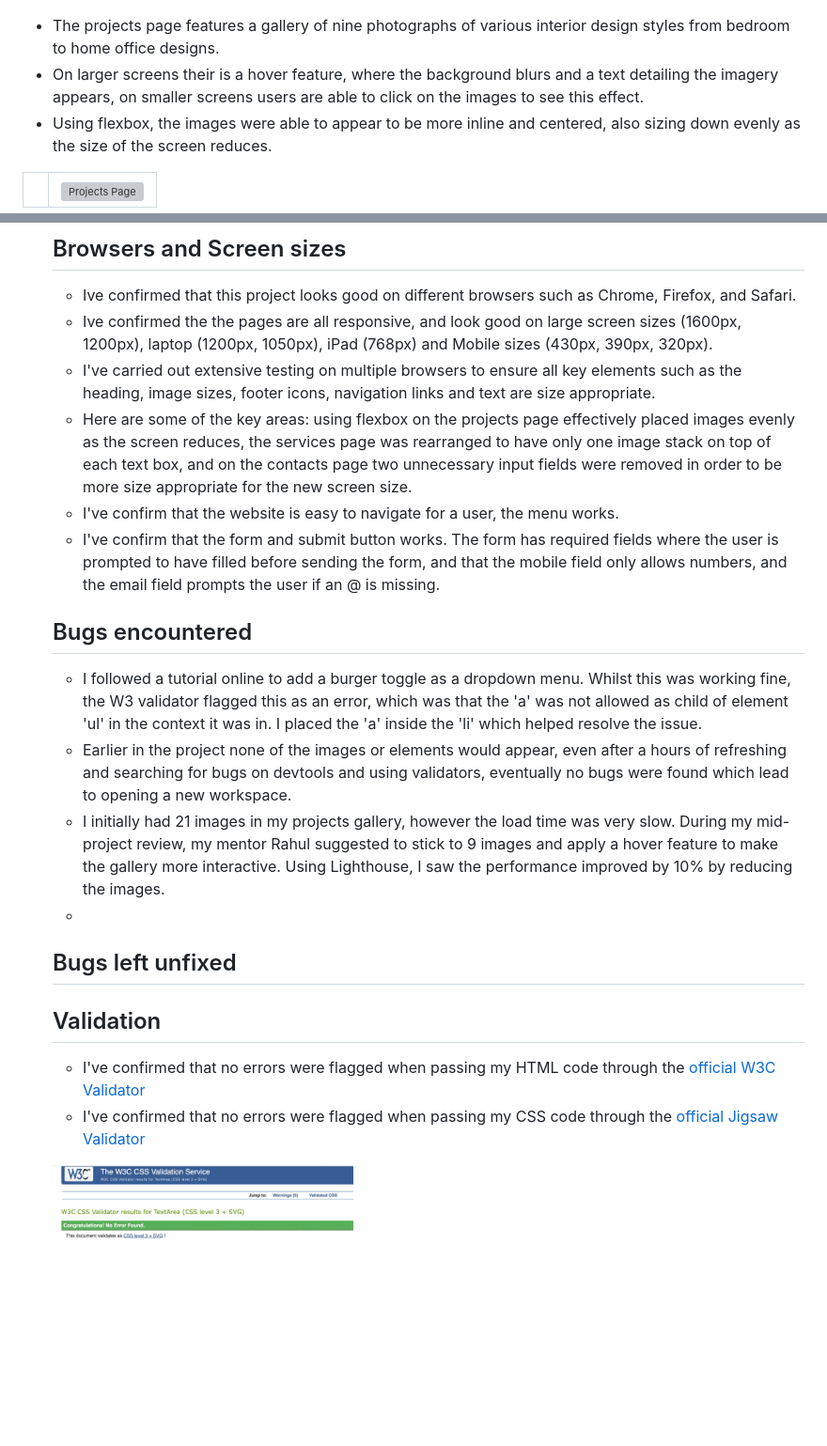
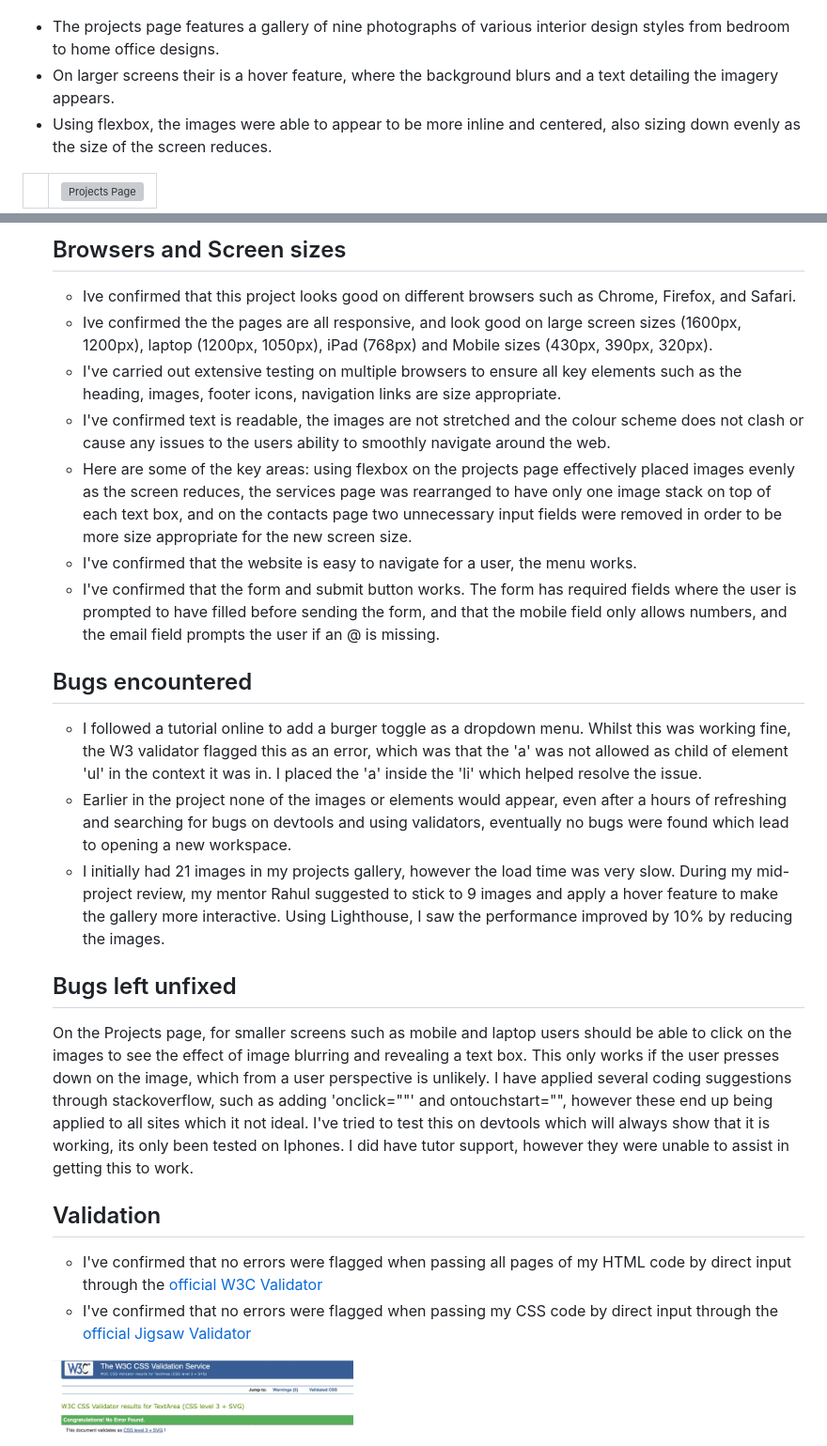
Before and after one commit to SABBAHS/beautiful-interiors, a Markdown page: README.md, 2 parts joined by grey strips. Shown: that part at 94% size. Drawn GitHub-style; blank space fills up the shorter version; grey boxes are pictures that could not be loaded.

Commit message:
additions to readme.md

```diff
--- a/README.md
+++ b/README.md
@@ -48,7 +48,7 @@ Prior to designing the website, I used Cacoo and Balsamic to create wireframes i
 <td><td><img src=assets/images/projects-page.jpg width=100% height=auto alt="Projects Page"></td>
 <ul>
 <li>The projects page features a gallery of nine photographs of various interior design styles from bedroom to home office designs.</li>
-<li>On larger screens their is a hover feature, where the background blurs and a text detailing the imagery appears, on smaller screens users are able to click on the images to see this effect.</li>
+<li>On larger screens their is a hover feature, where the background blurs and a text detailing the imagery appears.</li>
 <li>Using flexbox, the images were able to appear to be more inline and centered, also sizing down evenly as the size of the screen reduces.</li>
 </ul>
 </tr>
@@ -118,24 +117,26 @@ I searched for tutorials on how to add a favicon, and toggle bar from You-tube.
 ## Browsers and Screen sizes
 - Ive confirmed that this project looks good on different browsers such as Chrome, Firefox, and Safari.
 - Ive confirmed the the pages are all responsive, and look good on large screen sizes (1600px, 1200px), laptop (1200px, 1050px), iPad (768px) and Mobile sizes (430px, 390px, 320px).
-- I've carried out extensive testing on multiple browsers to ensure all key elements such as the heading, image sizes, footer icons, navigation links and text are size appropriate.
+- I've carried out extensive testing on multiple browsers to ensure all key elements such as the heading, images, footer icons, navigation links are size appropriate.
+- I've confirmed text is readable, the images are not stretched and the colour scheme does not clash or cause any issues to the users ability to smoothly navigate around the web.
 - Here are some of the key areas: using flexbox on the projects page effectively placed images evenly as the screen reduces, the services page was rearranged to have only one image stack on top of each text box, and on the contacts page two unnecessary input fields were removed in order to be more size appropriate for the new screen size.
-- I've confirm that the website is easy to navigate for a user, the menu works.
-- I've confirm that the form and submit button works. The form has required fields where the user is prompted to have filled before sending the form, and that the mobile field only allows numbers, and the email field prompts the user if an @ is missing.
+- I've confirmed that the website is easy to navigate for a user, the menu works.
+- I've confirmed that the form and submit button works. The form has required fields where the user is prompted to have filled before sending the form, and that the mobile field only allows numbers, and the email field prompts the user if an @ is missing.
 
 ## Bugs encountered
 
 - I followed a tutorial online to add a burger toggle as a dropdown menu. Whilst this was working fine, the W3 validator flagged this as an error, which was that the 'a' was not allowed as child of element 'ul' in the context it was in. I placed the 'a' inside the 'li' which helped resolve the issue.
 - Earlier in the project none of the images or elements would appear, even after a hours of refreshing and searching for bugs on devtools and using validators, eventually no bugs were found which lead to opening a new workspace.
 - I initially had 21 images in my projects gallery, however the load time was very slow. During my mid-project review, my mentor Rahul suggested to stick to 9 images and apply a hover feature to make the gallery more interactive. Using Lighthouse, I saw the performance improved by 10% by reducing the images.
--
+
 
 ## Bugs left unfixed
+On the Projects page, for smaller screens such as mobile and laptop users should be able to click on the images to see the effect of image blurring and revealing a text box. This only works if the user presses down on the image, which from a user perspective is unlikely. I have applied several coding suggestions through stackoverflow, such as adding 'onclick=""' and ontouchstart="", however these end up being applied to all sites which it not ideal. I've tried to test this on devtools which will always show that it is working, its only been tested on Iphones. I did have tutor support, however they were unable to assist in getting this to work.
 
 ## Validation
 
-- I've confirmed that no errors were flagged when passing my HTML code through the [official W3C Validator](https://validator.w3.org/#validate_by_input)
-- I've confirmed that no errors were flagged when passing my CSS code through the [official Jigsaw Validator](https://jigsaw.w3.org/css-validator/#validate_by_input)
+- I've confirmed that no errors were flagged when passing all pages of my HTML code by direct input through the [official W3C Validator](https://validator.w3.org/#validate_by_input)
+- I've confirmed that no errors were flagged when passing my CSS code by direct input through the [official Jigsaw Validator](https://jigsaw.w3.org/css-validator/#validate_by_input)
   <br>
 <img src=assets/images/validCSS.jpg width=40% height=auto>
 
```
Also changed, not shown: other parts of README.md (+0 -1 lines).
